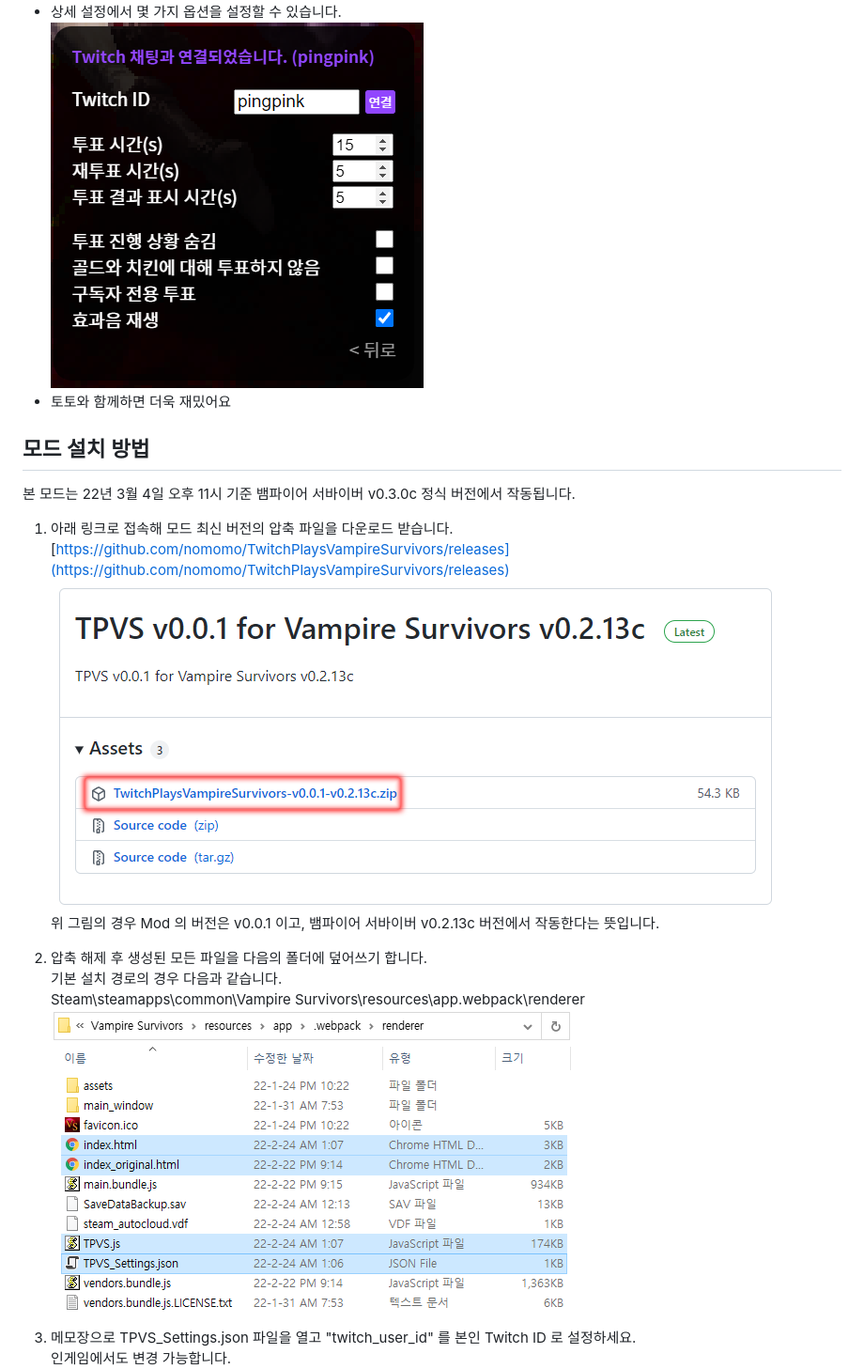
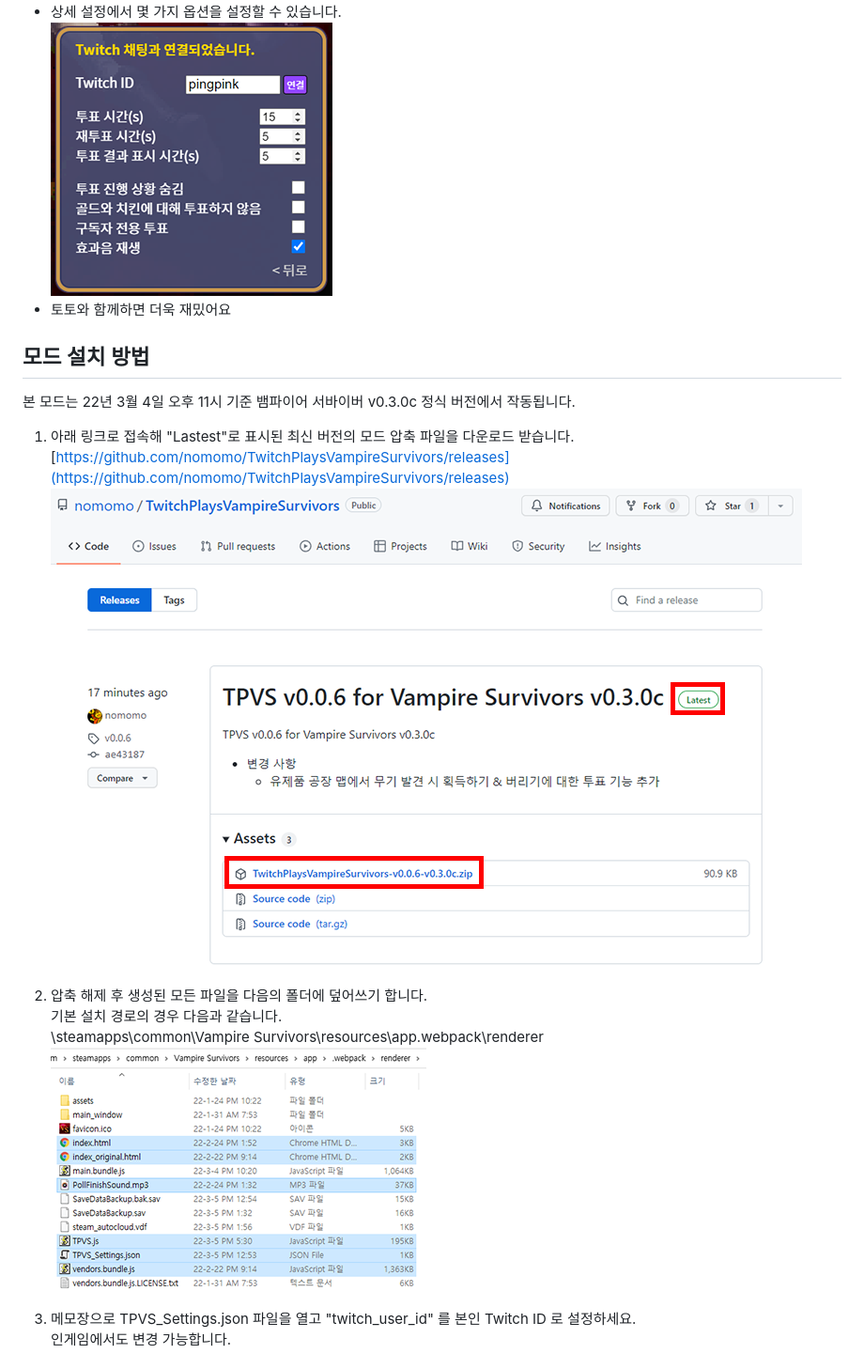
Before and after one commit to nomomo/TwitchPlaysVampireSurvivors, a Markdown page: README.md, the part around the change. Shown: that part at 94% size. GitHub-like rendering; pictures changed too: images/5_download.png, images/6_install.png, images/detailSettings.png.

Commit message:
image update

```diff
--- a/README.md
+++ b/README.md
@@ -33,14 +33,13 @@
 
 본 모드는 22년 3월 4일 오후 11시 기준 뱀파이어 서바이버 v0.3.0c 정식 버전에서 작동됩니다.
 
-1. 아래 링크로 접속해 모드 최신 버전의 압축 파일을 다운로드 받습니다.
+1. 아래 링크로 접속해 "Lastest"로 표시된 최신 버전의 모드 압축 파일을 다운로드 받습니다.
 [https://github.com/nomomo/TwitchPlaysVampireSurvivors/releases](https://github.com/nomomo/TwitchPlaysVampireSurvivors/releases)
-![main_menu_options](https://raw.githubusercontent.com/nomomo/TwitchPlaysVampireSurvivors/main/images/5_download.png)<br />
-위 그림의 경우 Mod 의 버전은 v0.0.1 이고, 뱀파이어 서바이버 v0.2.13c 버전에서 작동한다는 뜻입니다.
+![main_menu_options](https://raw.githubusercontent.com/nomomo/TwitchPlaysVampireSurvivors/main/images/5_download.png)
 
 2. 압축 해제 후 생성된 모든 파일을 다음의 폴더에 덮어쓰기 합니다.<br />
 기본 설치 경로의 경우 다음과 같습니다.<br />
-Steam\steamapps\common\Vampire Survivors\resources\app\.webpack\renderer<br />
+\steamapps\common\Vampire Survivors\resources\app\.webpack\renderer<br />
 ![copy_files](https://raw.githubusercontent.com/nomomo/TwitchPlaysVampireSurvivors/main/images/6_install.png)
 
 3. 메모장으로 TPVS_Settings.json 파일을 열고 "twitch_user_id" 를 본인 Twitch ID 로 설정하세요.<br />인게임에서도 변경 가능합니다.<br />
```
Also changed, not shown: images/1_poll.png, images/2_tsr.png, images/mode.png.
